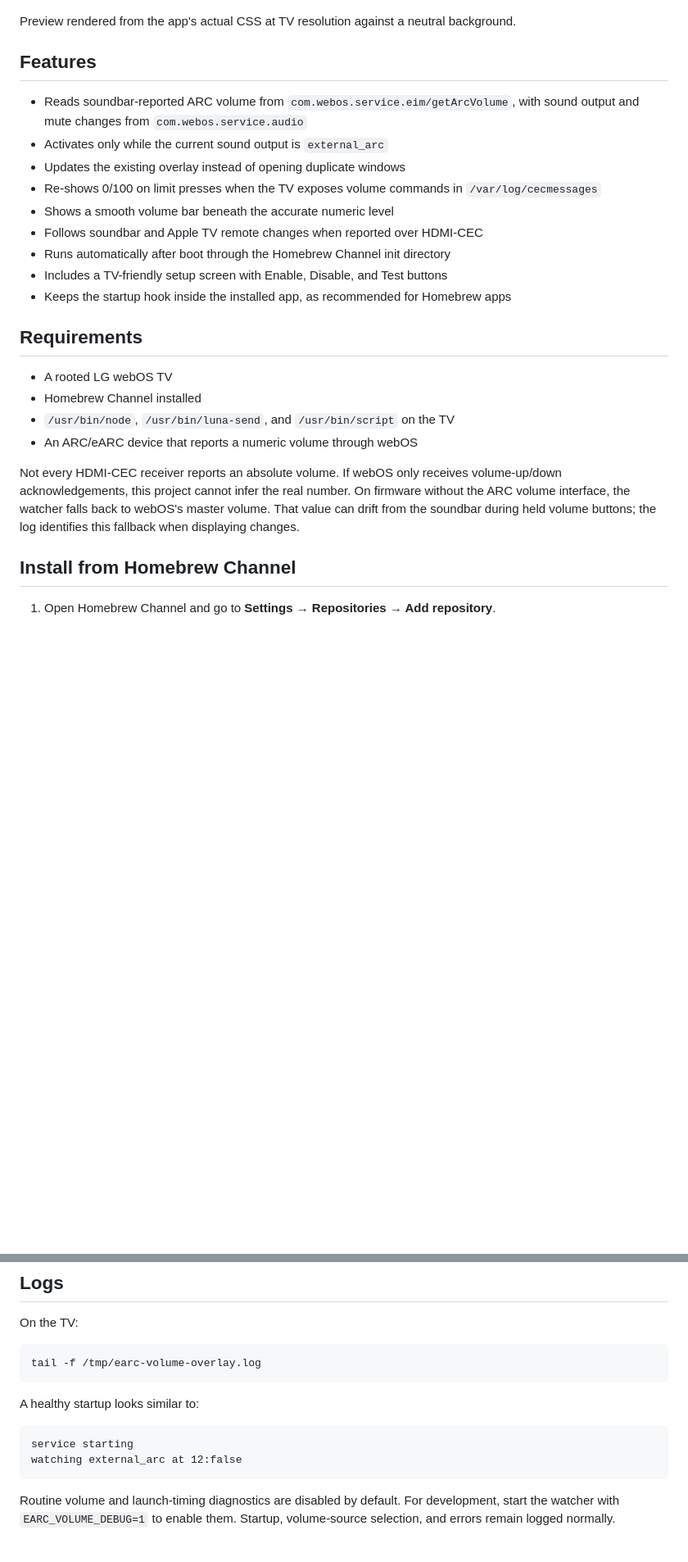
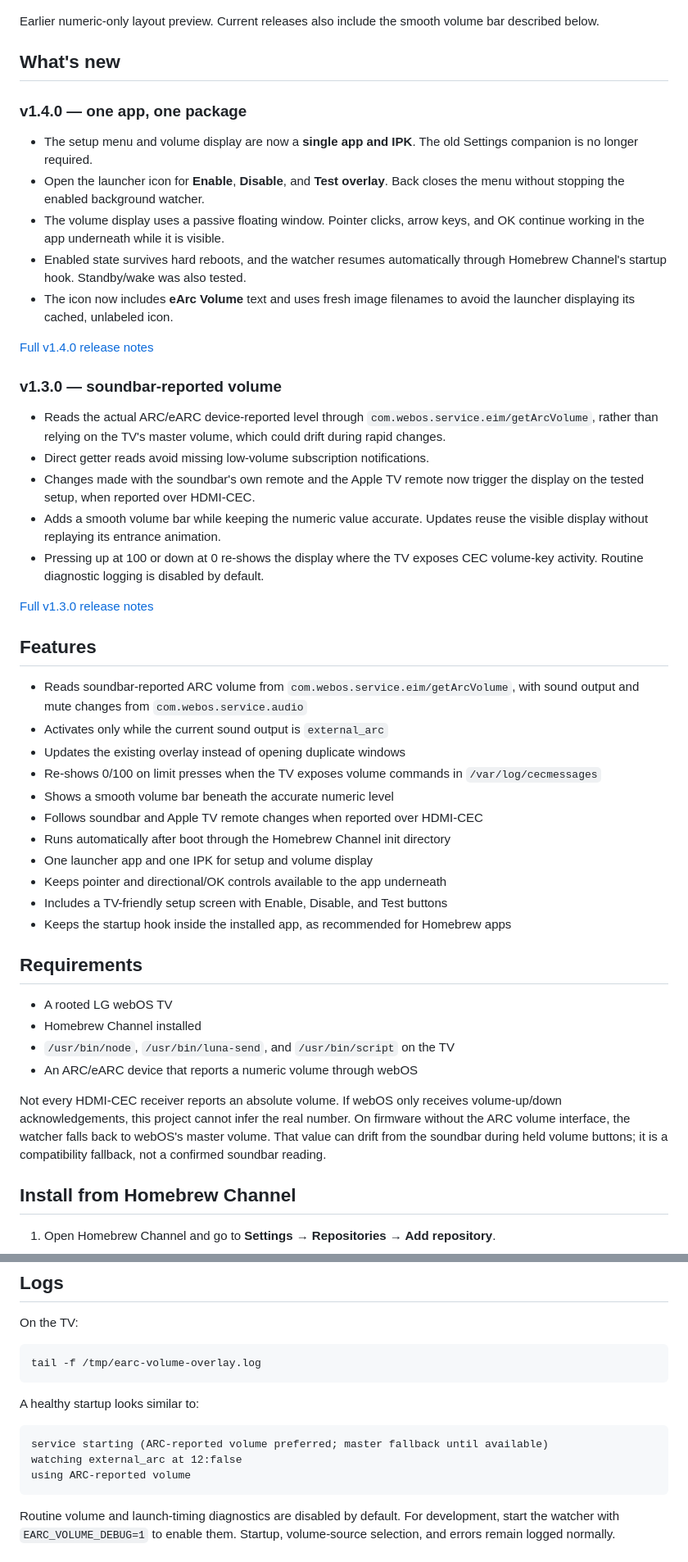
Before and after one commit to Nikolay1243/Webos-EARC-Volume-Overlay, a Markdown page: README.md, 2 parts joined by grey strips. Shown at 82% size. GitHub-like rendering; blank space fills up the shorter version.

````diff
--- a/README.md
+++ b/README.md
@@ -11,7 +11,40 @@ change.
 
 ![eARC volume indicator showing 42 in the bottom-right corner](docs/overlay-preview.jpg)
 
-Preview rendered from the app's actual CSS at TV resolution against a neutral background.
+Earlier numeric-only layout preview. Current releases also include the smooth
+volume bar described below.
+
+## What's new
+
+### v1.4.0 — one app, one package
+
+- The setup menu and volume display are now a **single app and IPK**. The old
+  Settings companion is no longer required.
+- Open the launcher icon for **Enable**, **Disable**, and **Test overlay**.
+  Back closes the menu without stopping the enabled background watcher.
+- The volume display uses a passive floating window. Pointer clicks, arrow
+  keys, and OK continue working in the app underneath while it is visible.
+- Enabled state survives hard reboots, and the watcher resumes automatically
+  through Homebrew Channel's startup hook. Standby/wake was also tested.
+- The icon now includes **eArc Volume** text and uses fresh image filenames to
+  avoid the launcher displaying its cached, unlabeled icon.
+
+[Full v1.4.0 release notes](https://github.com/Nikolay1243/Webos-EARC-Volume-Overlay/releases/tag/v1.4.0)
+
+### v1.3.0 — soundbar-reported volume
+
+- Reads the actual ARC/eARC device-reported level through
+  `com.webos.service.eim/getArcVolume`, rather than relying on the TV's master
+  volume, which could drift during rapid changes.
+- Direct getter reads avoid missing low-volume subscription notifications.
+- Changes made with the soundbar's own remote and the Apple TV remote now
+  trigger the display on the tested setup, when reported over HDMI-CEC.
+- Adds a smooth volume bar while keeping the numeric value accurate. Updates
+  reuse the visible display without replaying its entrance animation.
+- Pressing up at 100 or down at 0 re-shows the display where the TV exposes CEC
+  volume-key activity. Routine diagnostic logging is disabled by default.
+
+[Full v1.3.0 release notes](https://github.com/Nikolay1243/Webos-EARC-Volume-Overlay/releases/tag/v1.3.0)
 
 ## Features
 
@@ -24,6 +57,8 @@ Preview rendered from the app's actual CSS at TV resolution against a neutral ba
 - Shows a smooth volume bar beneath the accurate numeric level
 - Follows soundbar and Apple TV remote changes when reported over HDMI-CEC
 - Runs automatically after boot through the Homebrew Channel init directory
+- One launcher app and one IPK for setup and volume display
+- Keeps pointer and directional/OK controls available to the app underneath
 - Includes a TV-friendly setup screen with Enable, Disable, and Test buttons
 - Keeps the startup hook inside the installed app, as recommended for Homebrew apps
 
@@ -38,7 +73,7 @@ Not every HDMI-CEC receiver reports an absolute volume. If webOS only receives
 volume-up/down acknowledgements, this project cannot infer the real number.
 On firmware without the ARC volume interface, the watcher falls back to webOS's
 master volume. That value can drift from the soundbar during held volume buttons;
-the log identifies this fallback when displaying changes.
+it is a compatibility fallback, not a confirmed soundbar reading.
 
 ## Install from Homebrew Channel
 
@@ -132,8 +176,9 @@ tail -f /tmp/earc-volume-overlay.log
 A healthy startup looks similar to:
 
 ```text
-service starting
+service starting (ARC-reported volume preferred; master fallback until available)
 watching external_arc at 12:false
+using ARC-reported volume
 ```
 
 Routine volume and launch-timing diagnostics are disabled by default. For
````
Also changed, not shown: other parts of README.md (+31 -9 lines).
